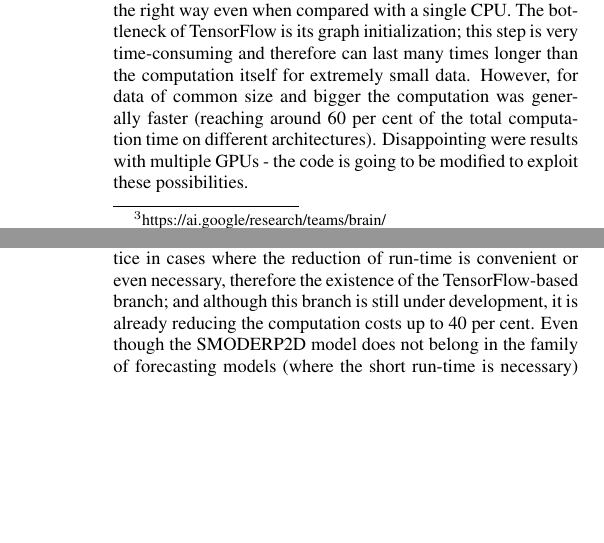
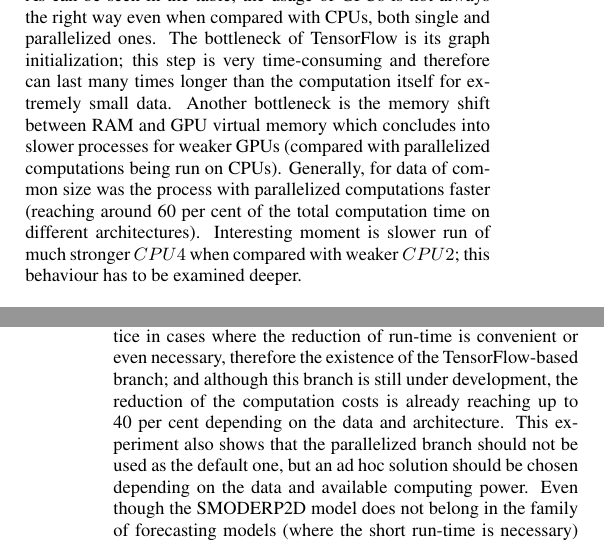
Before and after one commit to storm-fsv-cvut/smoderp2d-publications, a LaTeX document (foss4g-2019-paper/smoderp2d_foss4g_2019.tex, which reads foss4g-2019-paper/desc_conclusion.tex, foss4g-2019-paper/desc_parallel_expr.tex): two parts of the columns of pages 5 and 6 of 7, joined at a grey line, cut so that both start at the same text, the shorter picture padded with empty space. Compiled offline with pdfLaTeX.

Commit message:
add results of CPU parallelization

```diff
--- a/foss4g-2019-paper/desc_conclusion.tex
+++ b/foss4g-2019-paper/desc_conclusion.tex
@@ -13,8 +13,8 @@ resolution grid computation needs to be undertaken. The code parallelization
 is a common practice in cases where
 the reduction of run-time is convenient or even necessary, therefore
 the existence of the TensorFlow-based branch; and although this branch is still
-under development, it is already reducing the computation costs up to 40 per
-cent. Even
+under development, the reduction of the computation costs is already reaching up to 40 per
+cent depending on the data and architecture. This experiment also shows that the parallelized branch should not be used as the default one, but an ad hoc solution should be chosen depending on the data and available computing power. Even
 though the SMODERP2D model does not belong in the family of forecasting
 models (where the short run-time is necessary)  the run-time speed
 up will increase the usability of the model in practice and research applications.
--- a/foss4g-2019-paper/desc_parallel_expr.tex
+++ b/foss4g-2019-paper/desc_parallel_expr.tex
@@ -60,14 +64,12 @@ presents the results of different tests made on this version
 \end{table}
 
 As can be seen in the table, the usage of GPUs is not always
-the~right way even when compared with a single CPU.
+the~right way even when compared with CPUs, both single and parallelized ones.
 The bottleneck of TensorFlow is its graph initialization; this step is very
 time-consuming and therefore can last many times longer than the computation
-itself for extremely small data. However, for data of common size and bigger
-the computation was generally faster (reaching around 60 per cent of the total
-computation time on different architectures). Disappointing were results with
-multiple GPUs - the code is going to be modified to exploit these
-possibilities.
+itself for extremely small data. Another bottleneck is the memory shift between RAM and GPU virtual memory which concludes into slower processes for weaker GPUs (compared with parallelized computations being run on CPUs). Generally, for data of common size
+was the process with parallelized computations faster (reaching around 60 per cent of the total
+computation time on different architectures). Interesting moment is slower run of much stronger $CPU4$ when compared with weaker $CPU2$; this behaviour has to be examined deeper.
 
 \subsubsection{Further ideas for a sub-basins based parallel computing}
 Besides the GPU-based parallelization (with TensorFlow \cite{tensorflow2015-whitepaper} or
```
Also changed, not shown: foss4g-2019-paper/desc_parallel_expr.tex (18 more changed lines).
